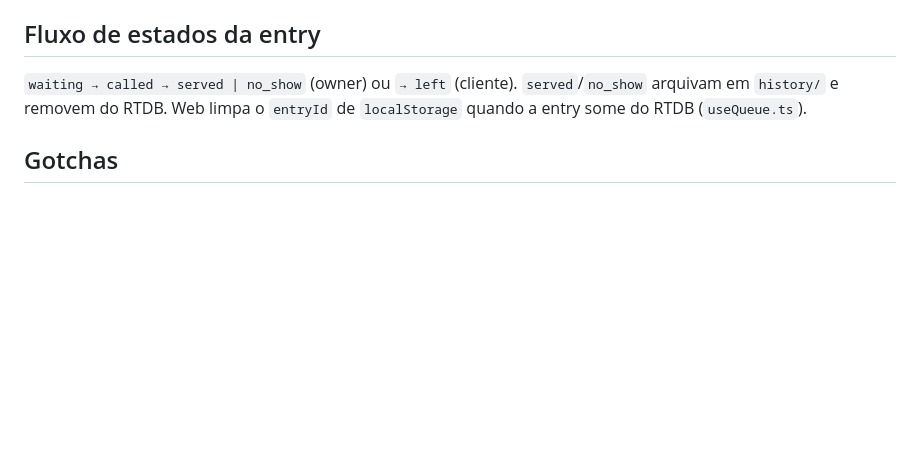
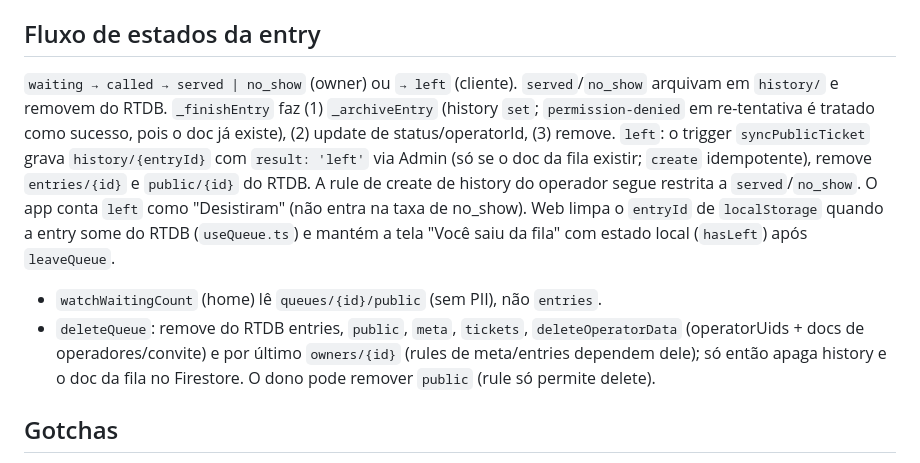
Before and after one commit to felipeselau/qio, a Markdown page: CLAUDE.md, the part around the change. GitHub-like rendering; blank space fills up the shorter version.

Commit message:
docs: document left archive, deleteQueue order and configurable rate limit
Co-Authored-By: Claude Sonnet 5.5 <noreply@anthropic.com>

```diff
--- a/CLAUDE.md
+++ b/CLAUDE.md
@@ -128,8 +128,21 @@ Sempre rode lint + analyze + test antes de dar uma tarefa como concluída (ver
 ## Fluxo de estados da entry
 
 `waiting → called → served | no_show` (owner) ou `→ left` (cliente).
-`served`/`no_show` arquivam em `history/` e removem do RTDB. Web limpa o
-`entryId` de `localStorage` quando a entry some do RTDB (`useQueue.ts`).
+`served`/`no_show` arquivam em `history/` e removem do RTDB. `_finishEntry` faz
+(1) `_archiveEntry` (history `set`; `permission-denied` em re-tentativa é tratado
+como sucesso, pois o doc já existe), (2) update de status/operatorId, (3) remove.
+`left`: o trigger `syncPublicTicket` grava `history/{entryId}` com
+`result: 'left'` via Admin (só se o doc da fila existir; `create` idempotente),
+remove `entries/{id}` e `public/{id}` do RTDB. A rule de create de history do
+operador segue restrita a `served`/`no_show`. O app conta `left` como
+"Desistiram" (não entra na taxa de no_show). Web limpa o `entryId` de
+`localStorage` quando a entry some do RTDB (`useQueue.ts`) e mantém a tela
+"Você saiu da fila" com estado local (`hasLeft`) após `leaveQueue`.
+- `watchWaitingCount` (home) lê `queues/{id}/public` (sem PII), não `entries`.
+- `deleteQueue`: remove do RTDB entries, `public`, `meta`, `tickets`,
+  `deleteOperatorData` (operatorUids + docs de operadores/convite) e por último
+  `owners/{id}` (rules de meta/entries dependem dele); só então apaga history e
+  o doc da fila no Firestore. O dono pode remover `public` (rule só permite delete).
 
 ## Gotchas
 
```
